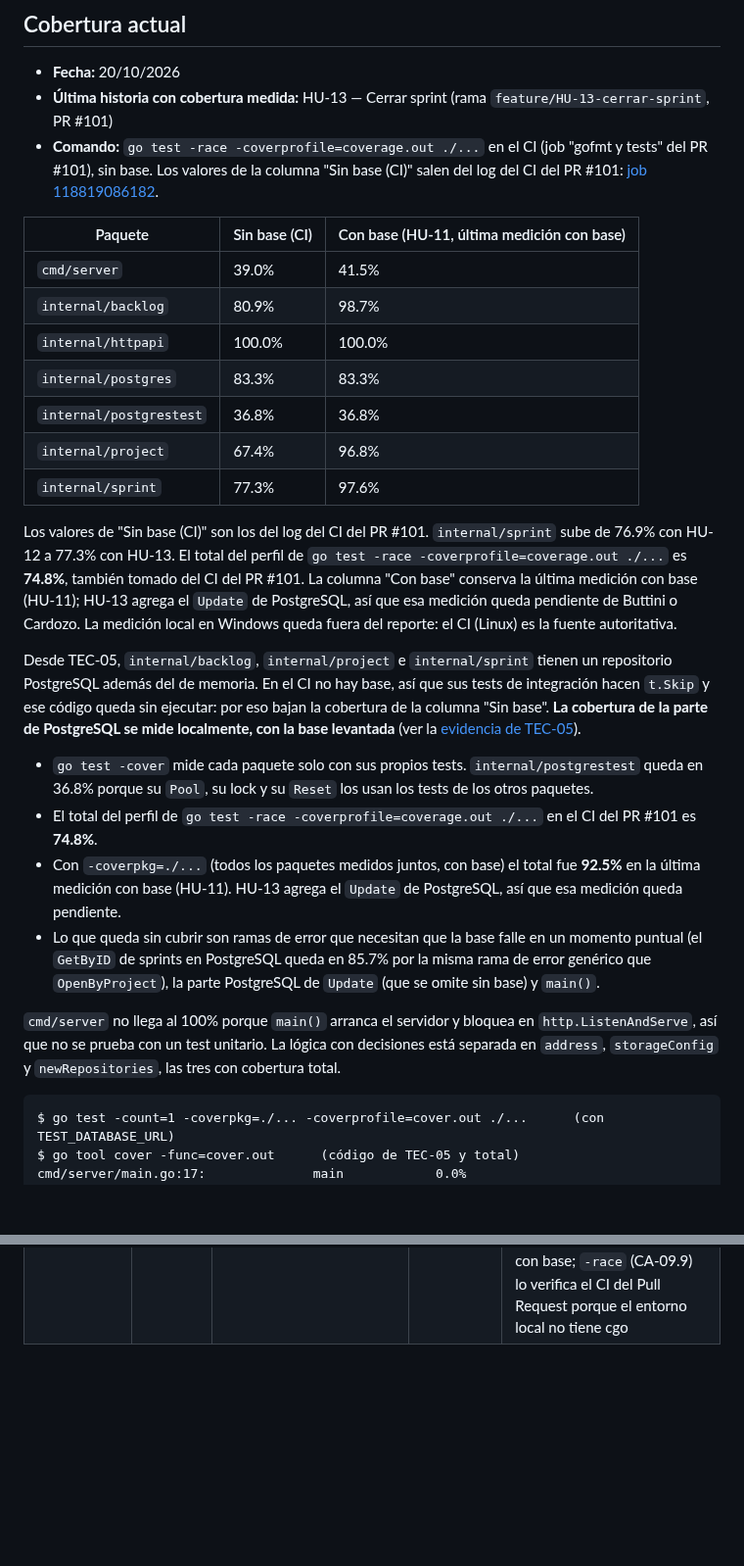
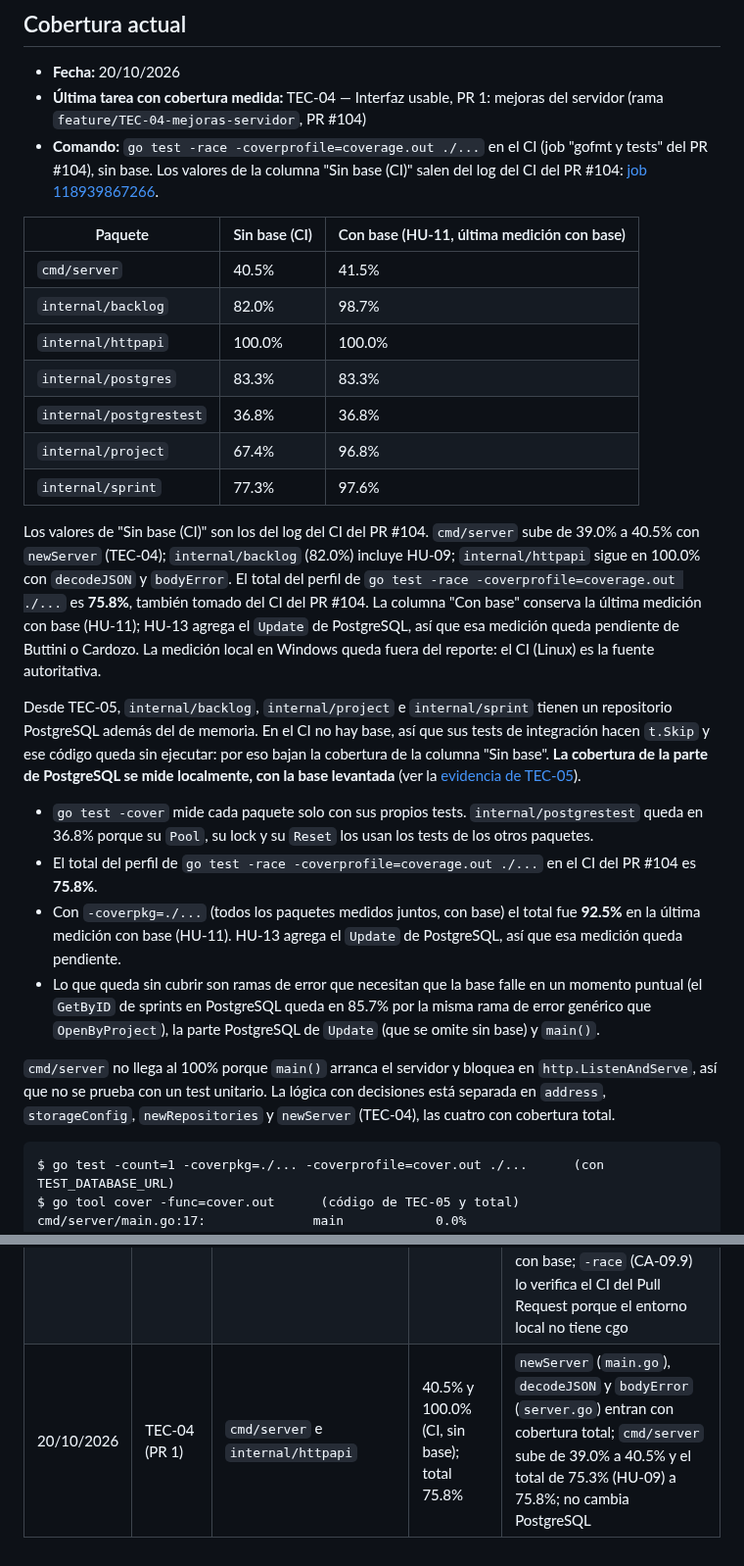
Before and after one commit to Elwilsonic/seguimiento-medicion-GPC, a Markdown page: docs/reportes/cobertura.md, 2 parts joined by grey strips. Shown at 98% size. Drawn GitHub-style; blank space fills up the shorter version.

Commit message:
docs(TEC-04): agregar cobertura del CI y el número del PR
Refs #34

````diff
--- a/docs/reportes/cobertura.md
+++ b/docs/reportes/cobertura.md
@@ -5,29 +5,29 @@ Cobertura de los tests automatizados (en el CI, `go test -race -coverprofile=cov
 ## Cobertura actual
 
 - **Fecha:** 20/10/2026
-- **Última historia con cobertura medida:** HU-13 — Cerrar sprint (rama `feature/HU-13-cerrar-sprint`, PR #101)
-- **Comando:** `go test -race -coverprofile=coverage.out ./...` en el CI (job "gofmt y tests" del PR #101), sin base. Los valores de la columna "Sin base (CI)" salen del log del CI del PR #101: [job 118819086182](https://github.com/Elwilsonic/seguimiento-medicion-GPC/actions/runs/39478058254/job/118819086182).
+- **Última tarea con cobertura medida:** TEC-04 — Interfaz usable, PR 1: mejoras del servidor (rama `feature/TEC-04-mejoras-servidor`, PR #104)
+- **Comando:** `go test -race -coverprofile=coverage.out ./...` en el CI (job "gofmt y tests" del PR #104), sin base. Los valores de la columna "Sin base (CI)" salen del log del CI del PR #104: [job 118939867266](https://github.com/Elwilsonic/seguimiento-medicion-GPC/actions/runs/39513465321/job/118939867266).
 
 | Paquete | Sin base (CI) | Con base (HU-11, última medición con base) |
 |---|---|---|
-| `cmd/server` | 39.0% | 41.5% |
-| `internal/backlog` | 80.9% | 98.7% |
+| `cmd/server` | 40.5% | 41.5% |
+| `internal/backlog` | 82.0% | 98.7% |
 | `internal/httpapi` | 100.0% | 100.0% |
 | `internal/postgres` | 83.3% | 83.3% |
 | `internal/postgrestest` | 36.8% | 36.8% |
 | `internal/project` | 67.4% | 96.8% |
 | `internal/sprint` | 77.3% | 97.6% |
 
-Los valores de "Sin base (CI)" son los del log del CI del PR #101. `internal/sprint` sube de 76.9% con HU-12 a 77.3% con HU-13. El total del perfil de `go test -race -coverprofile=coverage.out ./...` es **74.8%**, también tomado del CI del PR #101. La columna "Con base" conserva la última medición con base (HU-11); HU-13 agrega el `Update` de PostgreSQL, así que esa medición queda pendiente de Buttini o Cardozo. La medición local en Windows queda fuera del reporte: el CI (Linux) es la fuente autoritativa.
+Los valores de "Sin base (CI)" son los del log del CI del PR #104. `cmd/server` sube de 39.0% a 40.5% con `newServer` (TEC-04); `internal/backlog` (82.0%) incluye HU-09; `internal/httpapi` sigue en 100.0% con `decodeJSON` y `bodyError`. El total del perfil de `go test -race -coverprofile=coverage.out ./...` es **75.8%**, también tomado del CI del PR #104. La columna "Con base" conserva la última medición con base (HU-11); HU-13 agrega el `Update` de PostgreSQL, así que esa medición queda pendiente de Buttini o Cardozo. La medición local en Windows queda fuera del reporte: el CI (Linux) es la fuente autoritativa.
 
 Desde TEC-05, `internal/backlog`, `internal/project` e `internal/sprint` tienen un repositorio PostgreSQL además del de memoria. En el CI no hay base, así que sus tests de integración hacen `t.Skip` y ese código queda sin ejecutar: por eso bajan la cobertura de la columna "Sin base". **La cobertura de la parte de PostgreSQL se mide localmente, con la base levantada** (ver la [evidencia de TEC-05](../evidencias/TEC-05-tdd.md)).
 
 - `go test -cover` mide cada paquete solo con sus propios tests. `internal/postgrestest` queda en 36.8% porque su `Pool`, su lock y su `Reset` los usan los tests de los otros paquetes.
-- El total del perfil de `go test -race -coverprofile=coverage.out ./...` en el CI del PR #101 es **74.8%**.
+- El total del perfil de `go test -race -coverprofile=coverage.out ./...` en el CI del PR #104 es **75.8%**.
 - Con `-coverpkg=./...` (todos los paquetes medidos juntos, con base) el total fue **92.5%** en la última medición con base (HU-11). HU-13 agrega el `Update` de PostgreSQL, así que esa medición queda pendiente.
 - Lo que queda sin cubrir son ramas de error que necesitan que la base falle en un momento puntual (el `GetByID` de sprints en PostgreSQL queda en 85.7% por la misma rama de error genérico que `OpenByProject`), la parte PostgreSQL de `Update` (que se omite sin base) y `main()`.
 
-`cmd/server` no llega al 100% porque `main()` arranca el servidor y bloquea en `http.ListenAndServe`, así que no se prueba con un test unitario. La lógica con decisiones está separada en `address`, `storageConfig` y `newRepositories`, las tres con cobertura total.
+`cmd/server` no llega al 100% porque `main()` arranca el servidor y bloquea en `http.ListenAndServe`, así que no se prueba con un test unitario. La lógica con decisiones está separada en `address`, `storageConfig`, `newRepositories` y `newServer` (TEC-04), las cuatro con cobertura total.
 
 ```
 $ go test -count=1 -coverpkg=./... -coverprofile=cover.out ./...      (con TEST_DATABASE_URL)
@@ -85,3 +85,4 @@ HU-13 agrega `Close` y `Update` en memoria y PostgreSQL. En el CI, `internal/spr
 | 20/10/2026 | HU-12 | `internal/sprint` | 76.9% (CI, sin base); total 74.6% | `internal/sprint` sube de 69.5% en `main` a 76.9% con HU-12; `CompleteItem` y `ListCompletedItems` entran con cobertura total (100.0%) en memoria; no se agregaron operaciones al repositorio ni columnas a PostgreSQL; la medición con base no se repitió porque HU-12 no toca la persistencia y se conserva la de HU-11; `-race` (CA-12.9) lo verifica el CI del Pull Request porque el entorno local no tiene cgo |
 | 20/10/2026 | HU-13 | `internal/sprint` | 77.3% (CI, sin base); total 74.8% | `internal/sprint` sube de 76.9% a 77.3% con HU-13; `Close` y `Update` en memoria entran con tests; la parte PostgreSQL de `Update` queda pendiente de la medición con base; `-race` (CA-13.8) verificado por el CI y por Hernán sobre Linux con dos pruebas de mutación |
 | 20/10/2026 | HU-09 | `internal/backlog` | 82.0% (sin base); total 75.3% | `ListItemsByPriority` y `priorityRank` (`priority.go`) entran con cobertura total (100.0%); `internal/backlog` sube de 80.9% en `main` (medido con `go test -count=1 -cover ./internal/backlog` sobre `46a2e8a`) a 82.0%; medido localmente con `go test -count=1 -coverprofile=cover.out ./...` sin `TEST_DATABASE_URL`, igual que el CI; HU-09 no cambia la interfaz `Repository` ni el esquema de PostgreSQL, así que no se repitió la medición con base; `-race` (CA-09.9) lo verifica el CI del Pull Request porque el entorno local no tiene cgo |
+| 20/10/2026 | TEC-04 (PR 1) | `cmd/server` e `internal/httpapi` | 40.5% y 100.0% (CI, sin base); total 75.8% | `newServer` (`main.go`), `decodeJSON` y `bodyError` (`server.go`) entran con cobertura total; `cmd/server` sube de 39.0% a 40.5% y el total de 75.3% (HU-09) a 75.8%; no cambia PostgreSQL |
````
Also changed, not shown: README.md (+1 -1 lines), docs/evidencias/TEC-04-tdd.md (+16 -1 lines).
